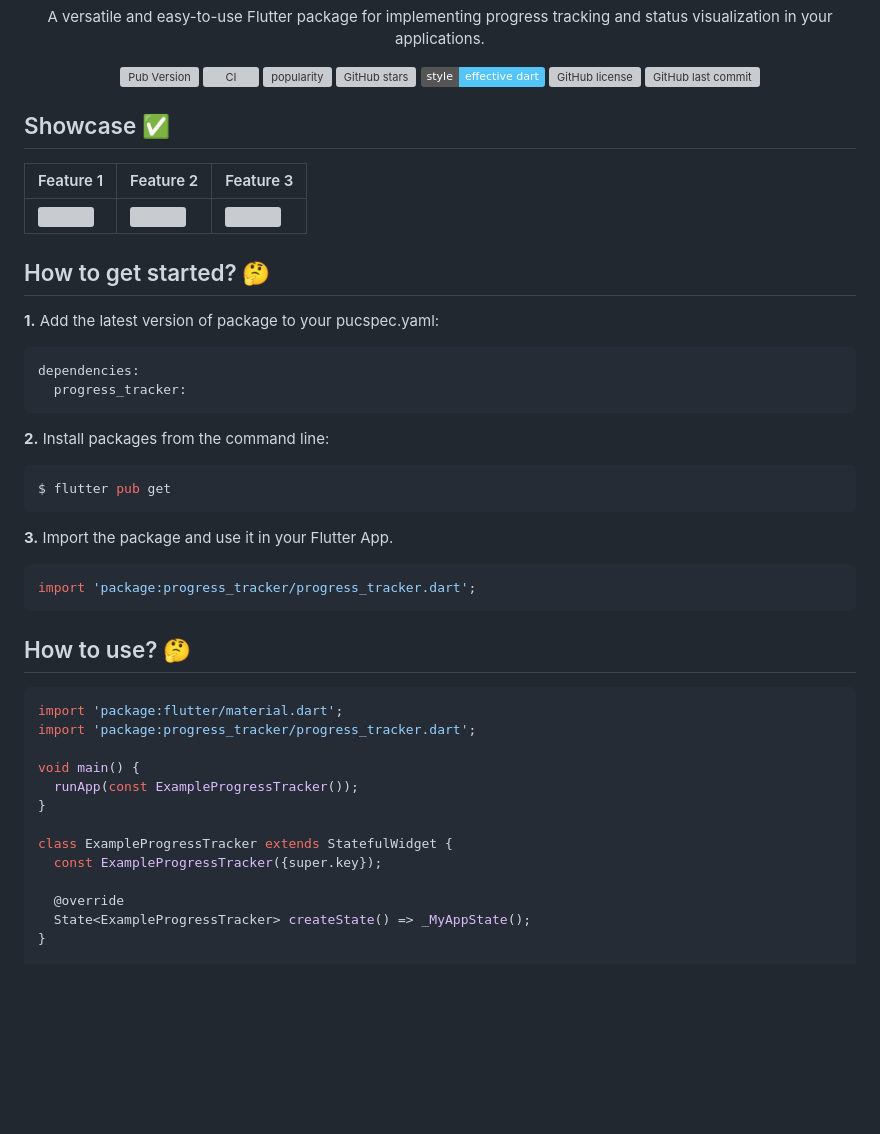
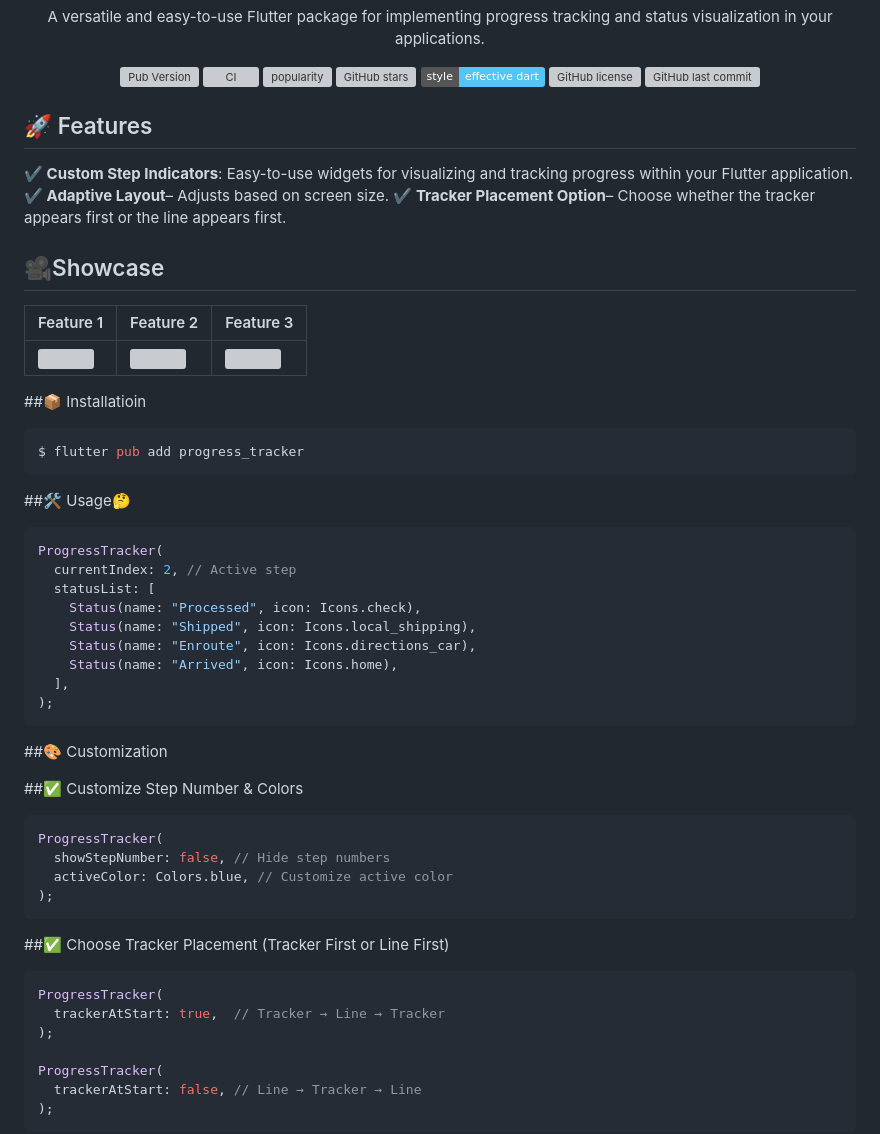
Before and after one commit to nixtomalon/progress-tracker, a Markdown page: README.md, the part around the change printed below. Drawn GitHub-style; badges without logos; blank space fills up the shorter version; grey boxes are pictures that could not be loaded.

Commit message:
update readme documentation

````diff
--- a/README.md
+++ b/README.md
@@ -26,7 +26,14 @@ and the Flutter guide for
 <a href="https://github.com/nixtomalon/progress-tracker/commits/main" target="_blank"><img src="https://img.shields.io/github/last-commit/nixtomalon/progress-tracker" alt="GitHub last commit" /></a>
 </p>
 
-## Showcase ✅
+## 🚀 Features
+
+**✔️ Custom Step Indicators**:
+Easy-to-use widgets for visualizing and tracking progress within your Flutter application.
+**✔️ Adaptive Layout**– Adjusts based on screen size.
+**✔️ Tracker Placement Option**– Choose whether the tracker appears first or the line appears first.
+
+## 🎥Showcase
 
 | Feature 1 | Feature 2 | Feature 3 |
 |-----------|-----------|-----------|
@@ -34,36 +41,43 @@ and the Flutter guide for
 
 
 
-## How to get started? 🤔
+##📦 Installatioin
 
-**1.** Add the latest version of package to your pucspec.yaml:
-```yaml
-dependencies:
-  progress_tracker:
-```
-**2.** Install packages from the command line:
 ```bash
-$ flutter pub get
-```
-**3.** Import the package and use it in your Flutter App.
-```dart
-import 'package:progress_tracker/progress_tracker.dart';
+$ flutter pub add progress_tracker
 ```
 
-## How to use? 🤔
+##🛠️ Usage🤔
 
 ```dart
-import 'package:flutter/material.dart';
-import 'package:progress_tracker/progress_tracker.dart';
+ProgressTracker(
+  currentIndex: 2, // Active step
+  statusList: [
+    Status(name: "Processed", icon: Icons.check),
+    Status(name: "Shipped", icon: Icons.local_shipping),
+    Status(name: "Enroute", icon: Icons.directions_car),
+    Status(name: "Arrived", icon: Icons.home),
+  ],
+);
+```
 
-void main() {
-  runApp(const ExampleProgressTracker());
-}
+##🎨 Customization
 
-class ExampleProgressTracker extends StatefulWidget {
-  const ExampleProgressTracker({super.key});
+##✅ Customize Step Number & Colors
+```dart
+ProgressTracker(
+  showStepNumber: false, // Hide step numbers
+  activeColor: Colors.blue, // Customize active color
+);
+```
+##✅ Choose Tracker Placement (Tracker First or Line First)
+```dart
+ProgressTracker(
+  trackerAtStart: true,  // Tracker → Line → Tracker
+);
 
-  @override
-  State<ExampleProgressTracker> createState() => _MyAppState();
-}
+ProgressTracker(
+  trackerAtStart: false, // Line → Tracker → Line
+);
+```
 
````
Also changed, not shown: other parts of README.md (+1 -57 lines).
